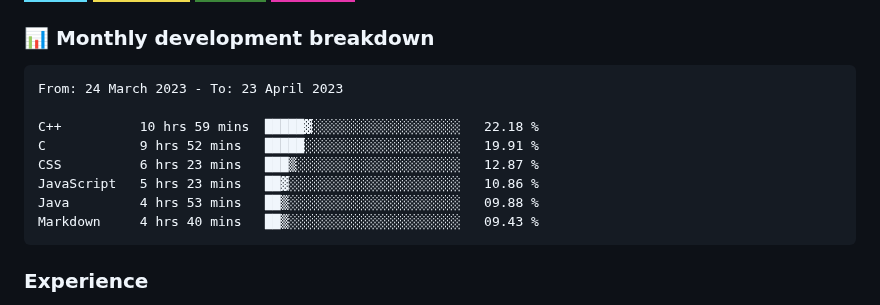
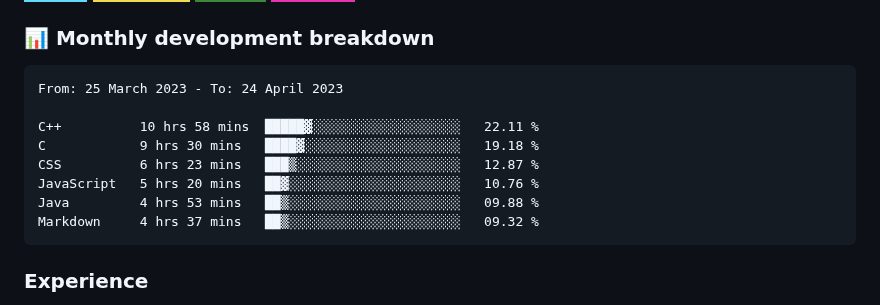
Before and after one commit to hesbon-osoro/hesbon-osoro, a Markdown page: README.md, the part around the change. Drawn GitHub-style; badges without logos.

Commit message:
Updated waka-readme graph with new metrics

````diff
--- a/README.md
+++ b/README.md
@@ -35,14 +35,14 @@ I have deployed several sites some of which am showcasing in the <a href="#sampl
 <!--START_SECTION:waka-->
 
 ```text
-From: 24 March 2023 - To: 23 April 2023
+From: 25 March 2023 - To: 24 April 2023
 
-C++          10 hrs 59 mins  █████▓░░░░░░░░░░░░░░░░░░░   22.18 %
-C            9 hrs 52 mins   █████░░░░░░░░░░░░░░░░░░░░   19.91 %
+C++          10 hrs 58 mins  █████▓░░░░░░░░░░░░░░░░░░░   22.11 %
+C            9 hrs 30 mins   ████▓░░░░░░░░░░░░░░░░░░░░   19.18 %
 CSS          6 hrs 23 mins   ███▒░░░░░░░░░░░░░░░░░░░░░   12.87 %
-JavaScript   5 hrs 23 mins   ██▓░░░░░░░░░░░░░░░░░░░░░░   10.86 %
+JavaScript   5 hrs 20 mins   ██▓░░░░░░░░░░░░░░░░░░░░░░   10.76 %
 Java         4 hrs 53 mins   ██▒░░░░░░░░░░░░░░░░░░░░░░   09.88 %
-Markdown     4 hrs 40 mins   ██▒░░░░░░░░░░░░░░░░░░░░░░   09.43 %
+Markdown     4 hrs 37 mins   ██▒░░░░░░░░░░░░░░░░░░░░░░   09.32 %
 ```
 
 <!--END_SECTION:waka-->
````
